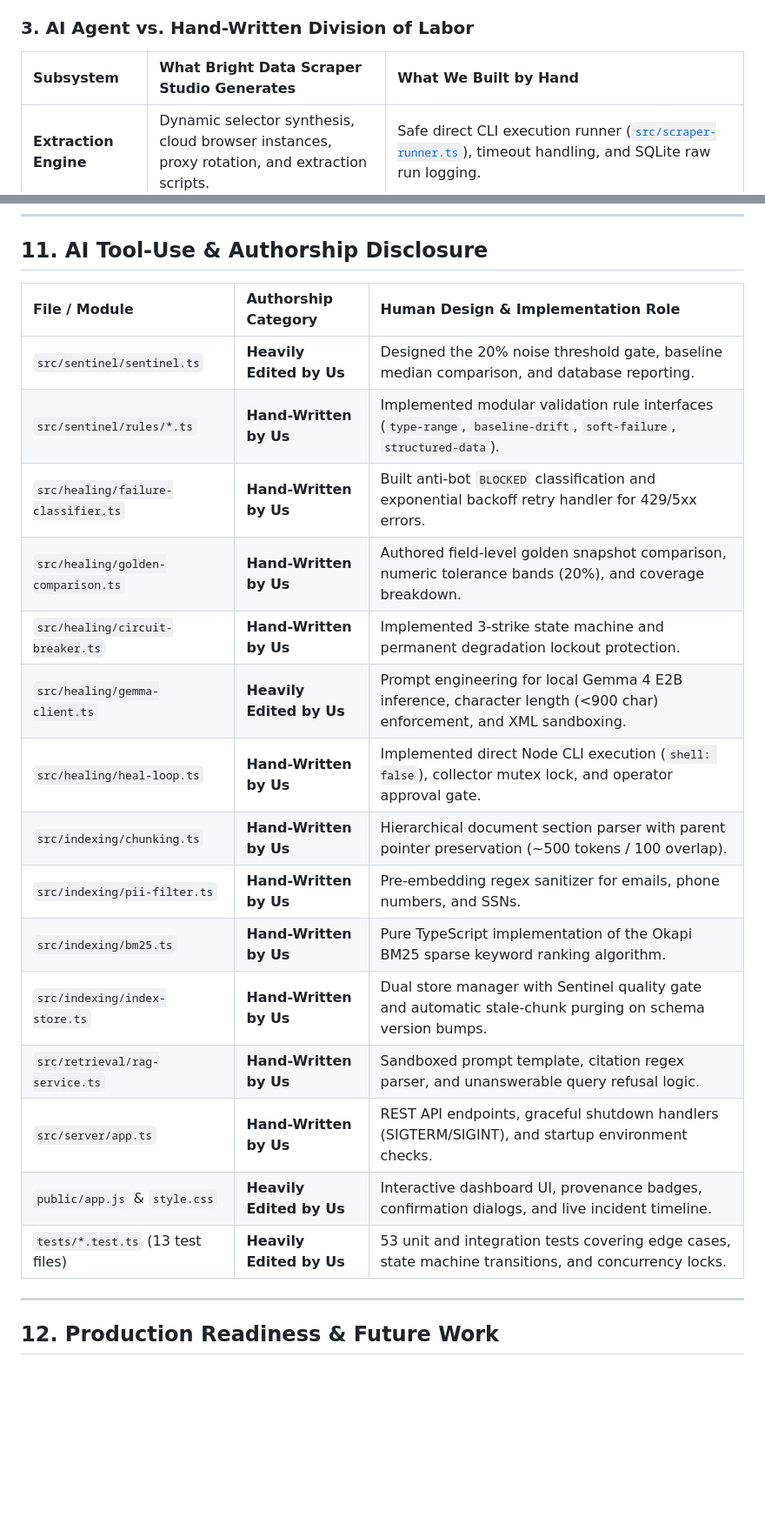
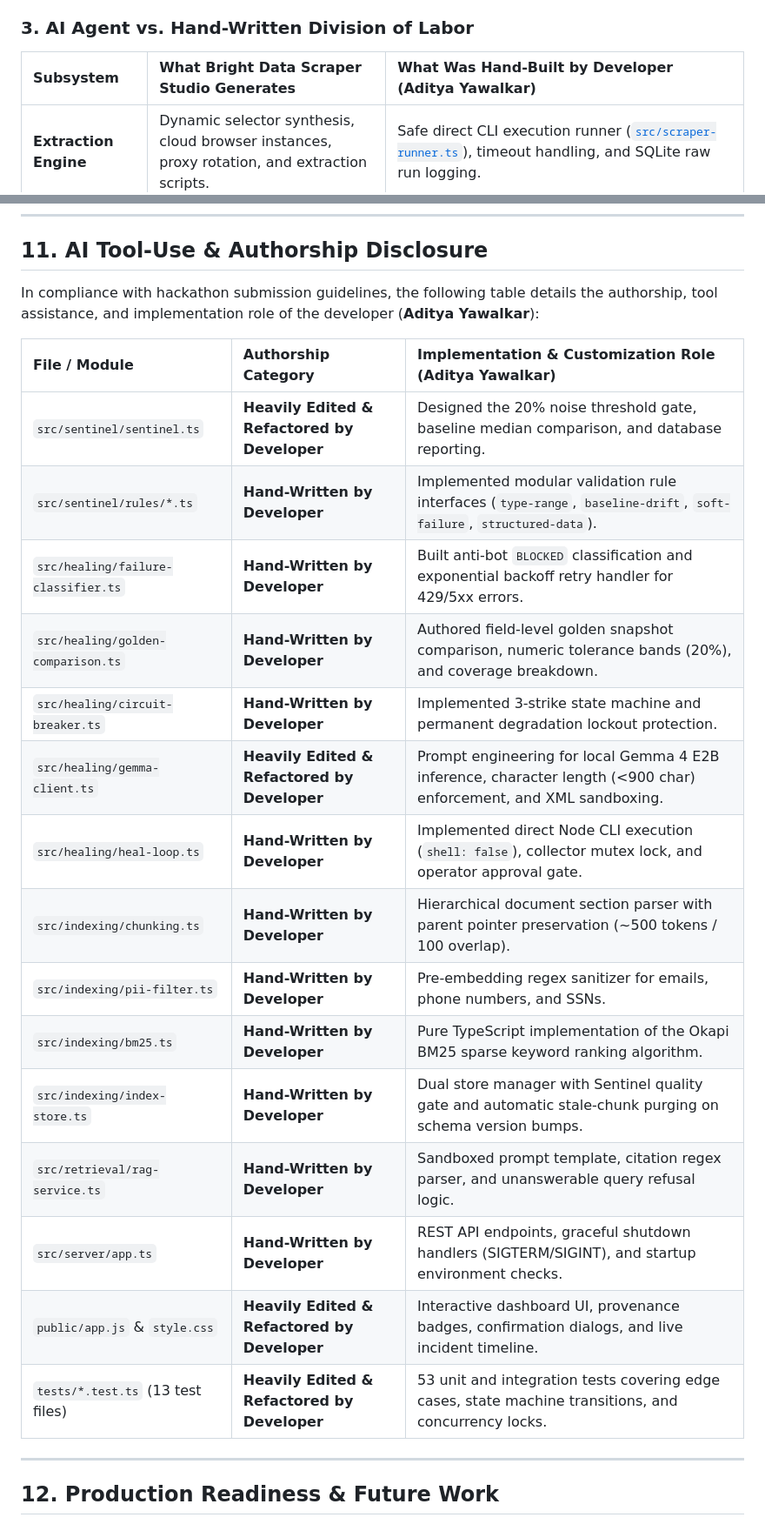
Before and after one commit to adityayawalkar-personal/AegisRAG, a Markdown page: README.md, 2 parts joined by grey strips. Shown at 87% size. GitHub-like rendering; blank space fills up the shorter version.

Commit message:
docs: clarify solo developer authorship in AI tool-use disclosure table

```diff
--- a/README.md
+++ b/README.md
@@ -89,7 +89,7 @@ Bright Data's **Scraper Studio** provides browser automation, cloud execution, a
 - **Active Collector ID**: `c_msytsxke2c5eegz5we` (Configured in [`config/sources.json`](file:///config/sources.json) targeting `https://github.com/trending`).
 
 ### 3. AI Agent vs. Hand-Written Division of Labor
-| Subsystem | What Bright Data Scraper Studio Generates | What We Built by Hand |
+| Subsystem | What Bright Data Scraper Studio Generates | What Was Hand-Built by Developer (Aditya Yawalkar) |
 | :--- | :--- | :--- |
 | **Extraction Engine** | Dynamic selector synthesis, cloud browser instances, proxy rotation, and extraction scripts. | Safe direct CLI execution runner ([`src/scraper-runner.ts`](file:///src/scraper-runner.ts)), timeout handling, and SQLite raw run logging. |
 | **Validation & Healing** | Interactive code repair candidates (`preview_result` payload). | **The Sentinel** validation engine, 5-run rolling median baselines, `BLOCKED` classification, Gemma diagnosis client, golden-row tolerance gating, 3-strike circuit breaker, and state machine. |
@@ -266,23 +266,25 @@ Judges can verify each subsystem independently using dedicated audit scripts:
 
 ## 11. AI Tool-Use & Authorship Disclosure
 
-| File / Module | Authorship Category | Human Design & Implementation Role |
+In compliance with hackathon submission guidelines, the following table details the authorship, tool assistance, and implementation role of the developer (**Aditya Yawalkar**):
+
+| File / Module | Authorship Category | Implementation & Customization Role (Aditya Yawalkar) |
 | :--- | :--- | :--- |
-| `src/sentinel/sentinel.ts` | **Heavily Edited by Us** | Designed the 20% noise threshold gate, baseline median comparison, and database reporting. |
-| `src/sentinel/rules/*.ts` | **Hand-Written by Us** | Implemented modular validation rule interfaces (`type-range`, `baseline-drift`, `soft-failure`, `structured-data`). |
-| `src/healing/failure-classifier.ts`| **Hand-Written by Us** | Built anti-bot `BLOCKED` classification and exponential backoff retry handler for 429/5xx errors. |
-| `src/healing/golden-comparison.ts`| **Hand-Written by Us** | Authored field-level golden snapshot comparison, numeric tolerance bands (20%), and coverage breakdown. |
-| `src/healing/circuit-breaker.ts`| **Hand-Written by Us** | Implemented 3-strike state machine and permanent degradation lockout protection. |
-| `src/healing/gemma-client.ts` | **Heavily Edited by Us** | Prompt engineering for local Gemma 4 E2B inference, character length (<900 char) enforcement, and XML sandboxing. |
-| `src/healing/heal-loop.ts` | **Hand-Written by Us** | Implemented direct Node CLI execution (`shell: false`), collector mutex lock, and operator approval gate. |
-| `src/indexing/chunking.ts` | **Hand-Written by Us** | Hierarchical document section parser with parent pointer preservation (~500 tokens / 100 overlap). |
-| `src/indexing/pii-filter.ts` | **Hand-Written by Us** | Pre-embedding regex sanitizer for emails, phone numbers, and SSNs. |
-| `src/indexing/bm25.ts` | **Hand-Written by Us** | Pure TypeScript implementation of the Okapi BM25 sparse keyword ranking algorithm. |
-| `src/indexing/index-store.ts` | **Hand-Written by Us** | Dual store manager with Sentinel quality gate and automatic stale-chunk purging on schema version bumps. |
-| `src/retrieval/rag-service.ts`| **Hand-Written by Us** | Sandboxed prompt template, citation regex parser, and unanswerable query refusal logic. |
-| `src/server/app.ts` | **Hand-Written by Us** | REST API endpoints, graceful shutdown handlers (SIGTERM/SIGINT), and startup environment checks. |
-| `public/app.js` & `style.css` | **Heavily Edited by Us** | Interactive dashboard UI, provenance badges, confirmation dialogs, and live incident timeline. |
-| `tests/*.test.ts` (13 test files) | **Heavily Edited by Us** | 53 unit and integration tests covering edge cases, state machine transitions, and concurrency locks. |
+| `src/sentinel/sentinel.ts` | **Heavily Edited & Refactored by Developer** | Designed the 20% noise threshold gate, baseline median comparison, and database reporting. |
+| `src/sentinel/rules/*.ts` | **Hand-Written by Developer** | Implemented modular validation rule interfaces (`type-range`, `baseline-drift`, `soft-failure`, `structured-data`). |
+| `src/healing/failure-classifier.ts`| **Hand-Written by Developer** | Built anti-bot `BLOCKED` classification and exponential backoff retry handler for 429/5xx errors. |
+| `src/healing/golden-comparison.ts`| **Hand-Written by Developer** | Authored field-level golden snapshot comparison, numeric tolerance bands (20%), and coverage breakdown. |
+| `src/healing/circuit-breaker.ts`| **Hand-Written by Developer** | Implemented 3-strike state machine and permanent degradation lockout protection. |
+| `src/healing/gemma-client.ts` | **Heavily Edited & Refactored by Developer** | Prompt engineering for local Gemma 4 E2B inference, character length (<900 char) enforcement, and XML sandboxing. |
+| `src/healing/heal-loop.ts` | **Hand-Written by Developer** | Implemented direct Node CLI execution (`shell: false`), collector mutex lock, and operator approval gate. |
+| `src/indexing/chunking.ts` | **Hand-Written by Developer** | Hierarchical document section parser with parent pointer preservation (~500 tokens / 100 overlap). |
+| `src/indexing/pii-filter.ts` | **Hand-Written by Developer** | Pre-embedding regex sanitizer for emails, phone numbers, and SSNs. |
+| `src/indexing/bm25.ts` | **Hand-Written by Developer** | Pure TypeScript implementation of the Okapi BM25 sparse keyword ranking algorithm. |
+| `src/indexing/index-store.ts` | **Hand-Written by Developer** | Dual store manager with Sentinel quality gate and automatic stale-chunk purging on schema version bumps. |
+| `src/retrieval/rag-service.ts`| **Hand-Written by Developer** | Sandboxed prompt template, citation regex parser, and unanswerable query refusal logic. |
+| `src/server/app.ts` | **Hand-Written by Developer** | REST API endpoints, graceful shutdown handlers (SIGTERM/SIGINT), and startup environment checks. |
+| `public/app.js` & `style.css` | **Heavily Edited & Refactored by Developer** | Interactive dashboard UI, provenance badges, confirmation dialogs, and live incident timeline. |
+| `tests/*.test.ts` (13 test files) | **Heavily Edited & Refactored by Developer** | 53 unit and integration tests covering edge cases, state machine transitions, and concurrency locks. |
 
 ---
 
```
